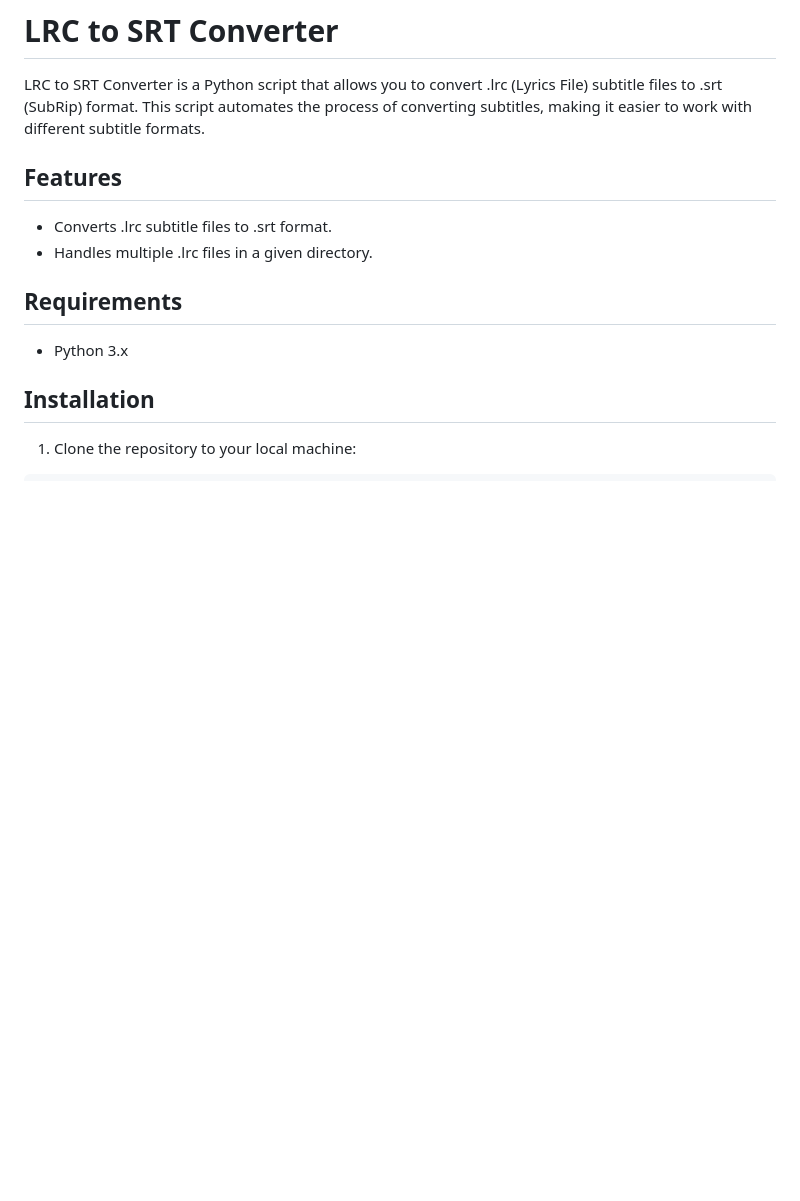
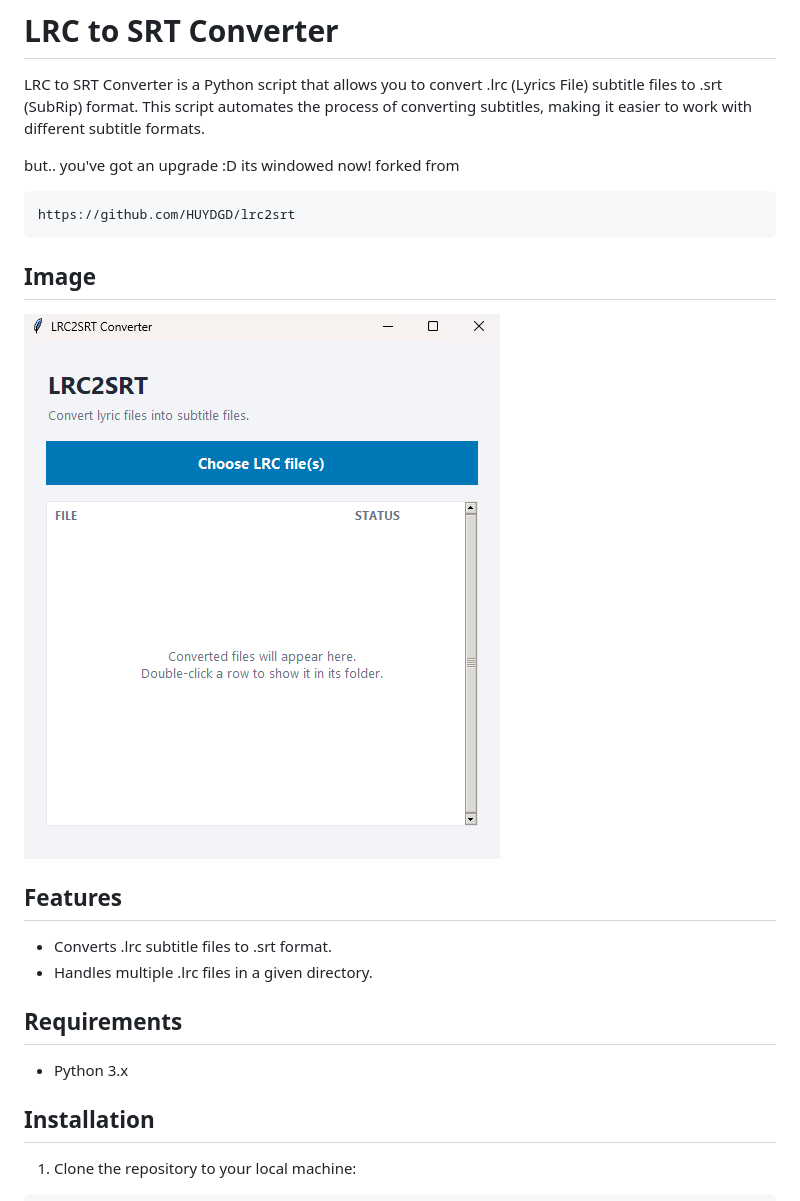
Before and after one commit to HUYDGD/lrc2srt, a Markdown page: README.md, the part around the change. Drawn GitHub-style; pictures changed too: images/Screenshot-2026-11-07111711.png (added); blank space fills up the shorter version.

````diff
--- a/README.md
+++ b/README.md
@@ -1,6 +1,17 @@
 # LRC to SRT Converter
 
 LRC to SRT Converter is a Python script that allows you to convert .lrc (Lyrics File) subtitle files to .srt (SubRip) format. This script automates the process of converting subtitles, making it easier to work with different subtitle formats.
+
+but.. you've got an upgrade :D
+its windowed now! forked from
+
+```
+https://github.com/HUYDGD/lrc2srt
+```
+
+## Image
+
+![image](images/Screenshot-2026-11-07111711.png)
 
 ## Features
 
````
Also changed, not shown: 1 other file.
